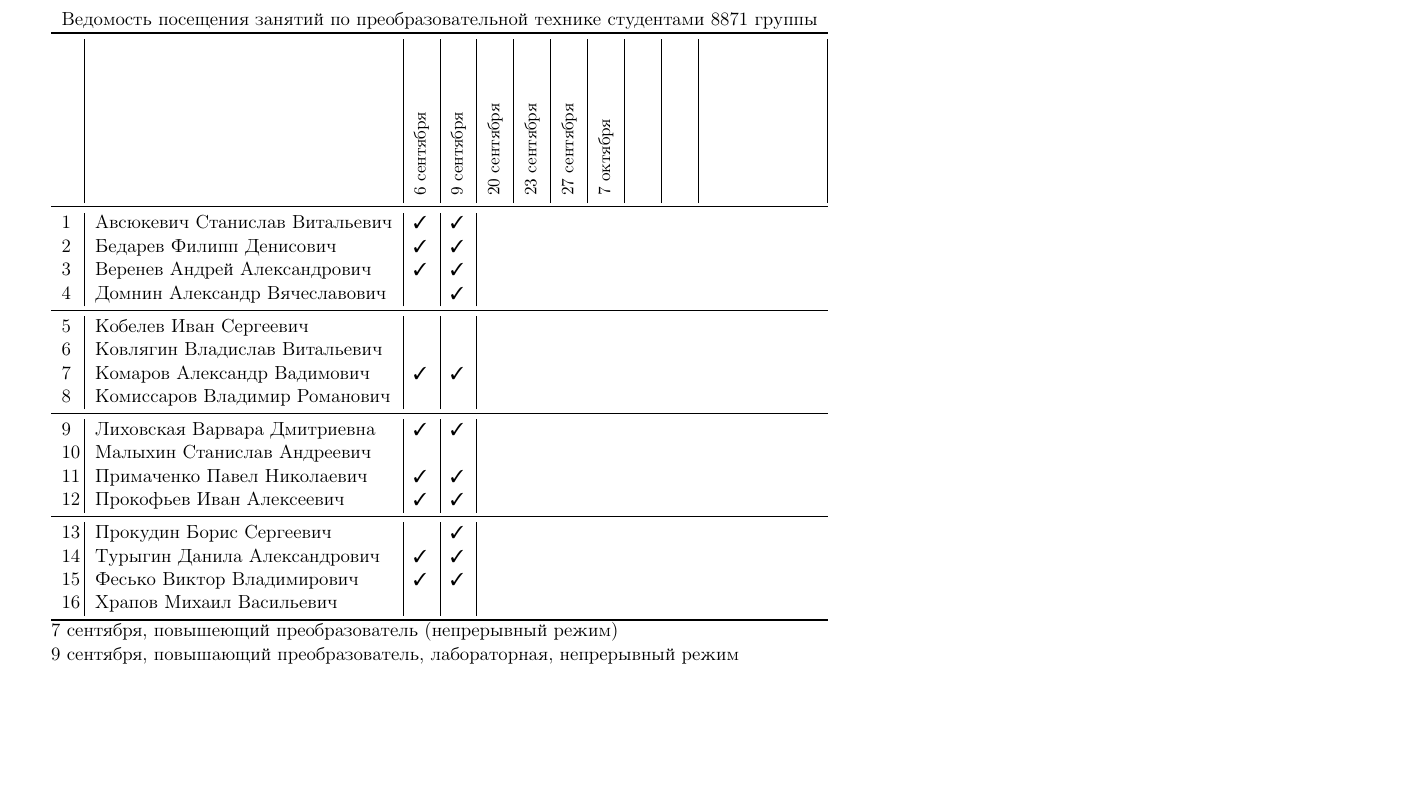
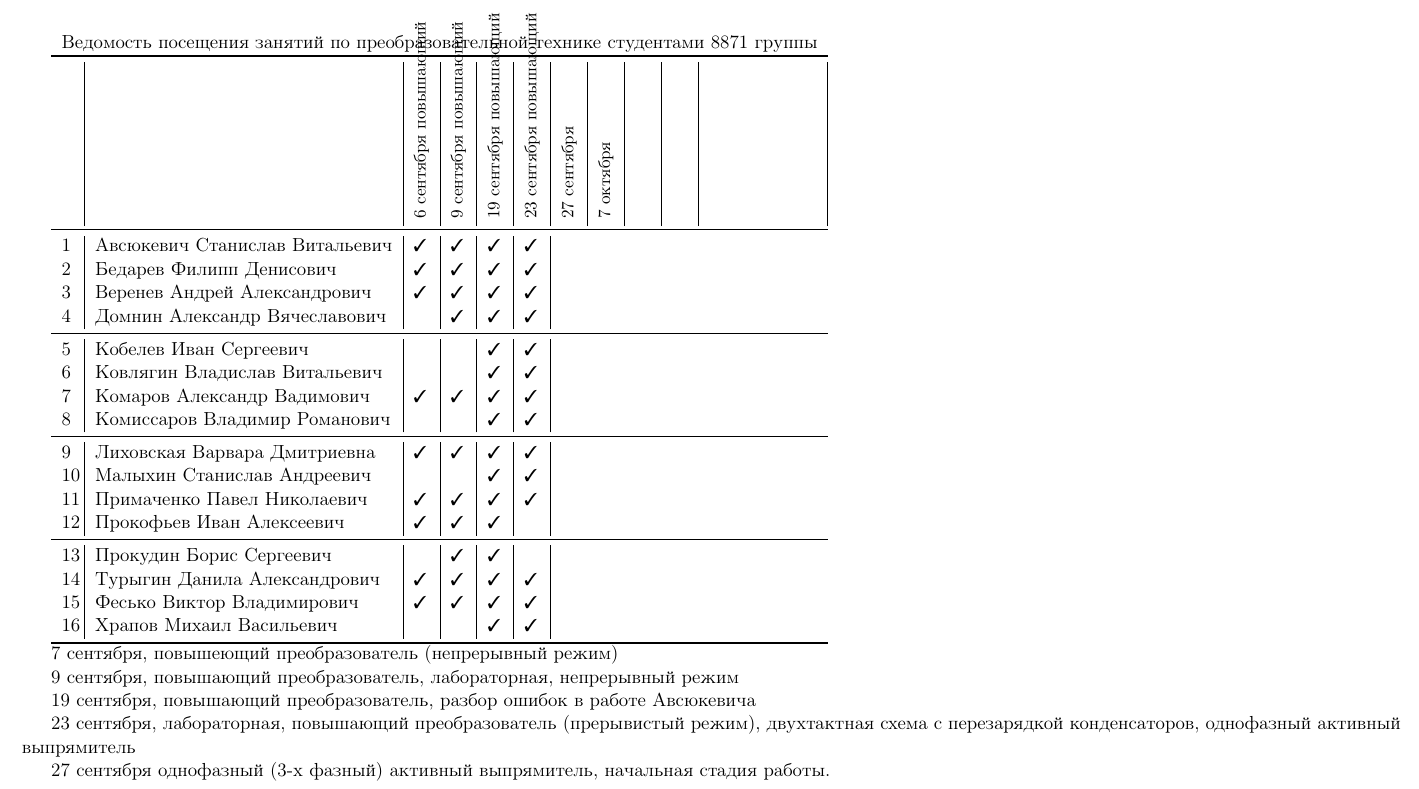
Before and after one commit to trot-t/2021-autumn, a LaTeX document (2021a-8871.tex): part of page 1 of 2, cut so that both start at the same text, the shorter picture padded with empty space. Compiled offline with pdfLaTeX.

Commit message:
23 сентября 2021

```diff
--- a/2021a-8871.tex
+++ b/2021a-8871.tex
@@ -131,10 +131,10 @@
 &&&&&&&&&&\\
 &&&&&&&&&&\\
 &&&&&&&&&&\\
-&&\rotatebox{90}{\rlap{\small 6 сентября}}
-&\rotatebox{90}{\rlap{\small 9 сентября}}
-&\rotatebox{90}{\rlap{\small 20 сентября }}
-&\rotatebox{90}{\rlap{\small 23 сентября }}
+&&\rotatebox{90}{\rlap{\small 6 сентября повышающий}}
+&\rotatebox{90}{\rlap{\small 9 сентября повышающий}}
+&\rotatebox{90}{\rlap{\small 19 сентября повышающий}}
+&\rotatebox{90}{\rlap{\small 23 сентября повышающий}}
 &\rotatebox{90}{\rlap{\small 27 сентября }}
 &\rotatebox{90}{\rlap{\small 7 октября }}
 &\rotatebox{90}{\rlap{\small  }}
@@ -147,31 +147,37 @@
 
 % commands vi to copy/paste D :+19 ->>> p :-18 :w
 \midrule
-1\,& Авсюкевич Станислав Витальевич   \ok\ok\\
-2\,& Бедарев Филипп Денисович         \ok\ok\\
-3\,& Веренев Андрей Александрович     \ok\ok\\
-4\,& Домнин Александр Вячеславович    \no\ok\\
+1\,& Авсюкевич Станислав Витальевич   \ok\ok\ok\ok\\
+2\,& Бедарев Филипп Денисович         \ok\ok\ok\ok\\
+3\,& Веренев Андрей Александрович     \ok\ok\ok\ok\\
+4\,& Домнин Александр Вячеславович    \no\ok\ok\ok\\
 \midrule
-5\,& Кобелев Иван Сергеевич           \no\no\\
-6\,& Ковлягин Владислав Витальевич    \no\no\\
-7\,& Комаров Александр Вадимович      \ok\ok\\
-8\,& Комиссаров Владимир Романович    \no\no\\
+5\,& Кобелев Иван Сергеевич           \no\no\ok\ok\\
+6\,& Ковлягин Владислав Витальевич    \no\no\ok\ok\\
+7\,& Комаров Александр Вадимович      \ok\ok\ok\ok\\
+8\,& Комиссаров Владимир Романович    \no\no\ok\ok\\
 \midrule
-9\,& Лиховская Варвара Дмитриевна     \ok\ok\\
-10\,& Малыхин Станислав Андреевич     \no\no\\
-11\,& Примаченко Павел Николаевич     \ok\ok\\
-12\,& Прокофьев Иван Алексеевич       \ok\ok\\
+9\,& Лиховская Варвара Дмитриевна     \ok\ok\ok\ok\\
+10\,& Малыхин Станислав Андреевич     \no\no\ok\ok\\
+11\,& Примаченко Павел Николаевич     \ok\ok\ok\ok\\
+12\,& Прокофьев Иван Алексеевич       \ok\ok\ok\no\\
 \midrule
-13\,& Прокудин Борис Сергеевич        \no\ok\\
-14\,& Турыгин Данила Александрович    \ok\ok\\
-15\,& Фесько Виктор Владимирович      \ok\ok\\
-16\,& Храпов Михаил Васильевич        \no\no\\
+13\,& Прокудин Борис Сергеевич        \no\ok\ok\no\\
+14\,& Турыгин Данила Александрович    \ok\ok\ok\ok\\
+15\,& Фесько Виктор Владимирович      \ok\ok\ok\ok\\
+16\,& Храпов Михаил Васильевич        \no\no\ok\ok\\
 \bottomrule
 \end{tabular}
 
 7 сентября, повышеющий преобразователь (непрерывный режим)
 
 9 сентября, повышающий преобразователь, лабораторная, непрерывный режим
+
+19 сентября,  повышающий преобразователь, разбор ошибок в работе Авсюкевича
+
+23 сентября, лабораторная, повышающий преобразователь (прерывистый режим), двухтактная схема с перезарядкой конденсаторов, однофазный активный выпрямитель
+
+27 сентября однофазный (3-х фазный) активный выпрямитель, начальная стадия работы.
 \newpage
 %
 
```
Also changed, not shown: 2021a-8871.pdf, 2021a-8871.tex (8 more changed lines).
